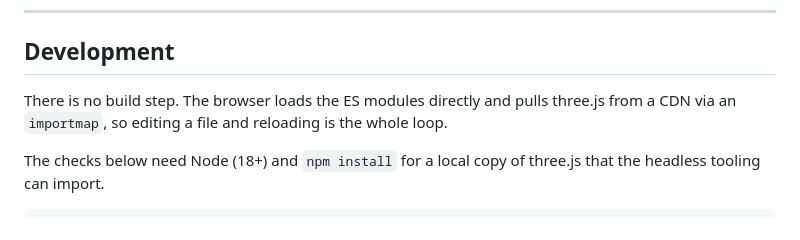
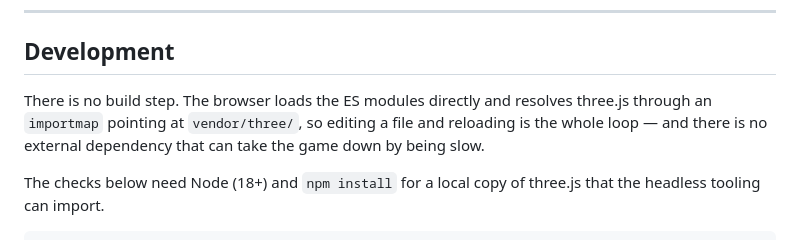
Before and after one commit to twalkerallenii-spec/hide-and-seek-arena, a Markdown page: README.md, the part around the change. Drawn GitHub-style.

Commit message:
Correct the last stale README line and close out
The development section still said three.js came from a CDN, which stopped
being true when it was vendored.

All checks green: 45 modules parse, every DOM id resolves, 12 arenas consistent,
vendored engine intact, voice client passes its 17 assertions, every texture
slot in every arena holds a real Texture.

Co-Authored-By: Claude Opus 5 (1M context) <noreply@anthropic.com>

```diff
--- a/README.md
+++ b/README.md
@@ -160,9 +160,10 @@ machine and every reload.
 
 ## Development
 
-There is no build step. The browser loads the ES modules directly and pulls
-three.js from a CDN via an `importmap`, so editing a file and reloading is the
-whole loop.
+There is no build step. The browser loads the ES modules directly and resolves
+three.js through an `importmap` pointing at `vendor/three/`, so editing a file
+and reloading is the whole loop — and there is no external dependency that can
+take the game down by being slow.
 
 The checks below need Node (18+) and `npm install` for a local copy of three.js
 that the headless tooling can import.
```
